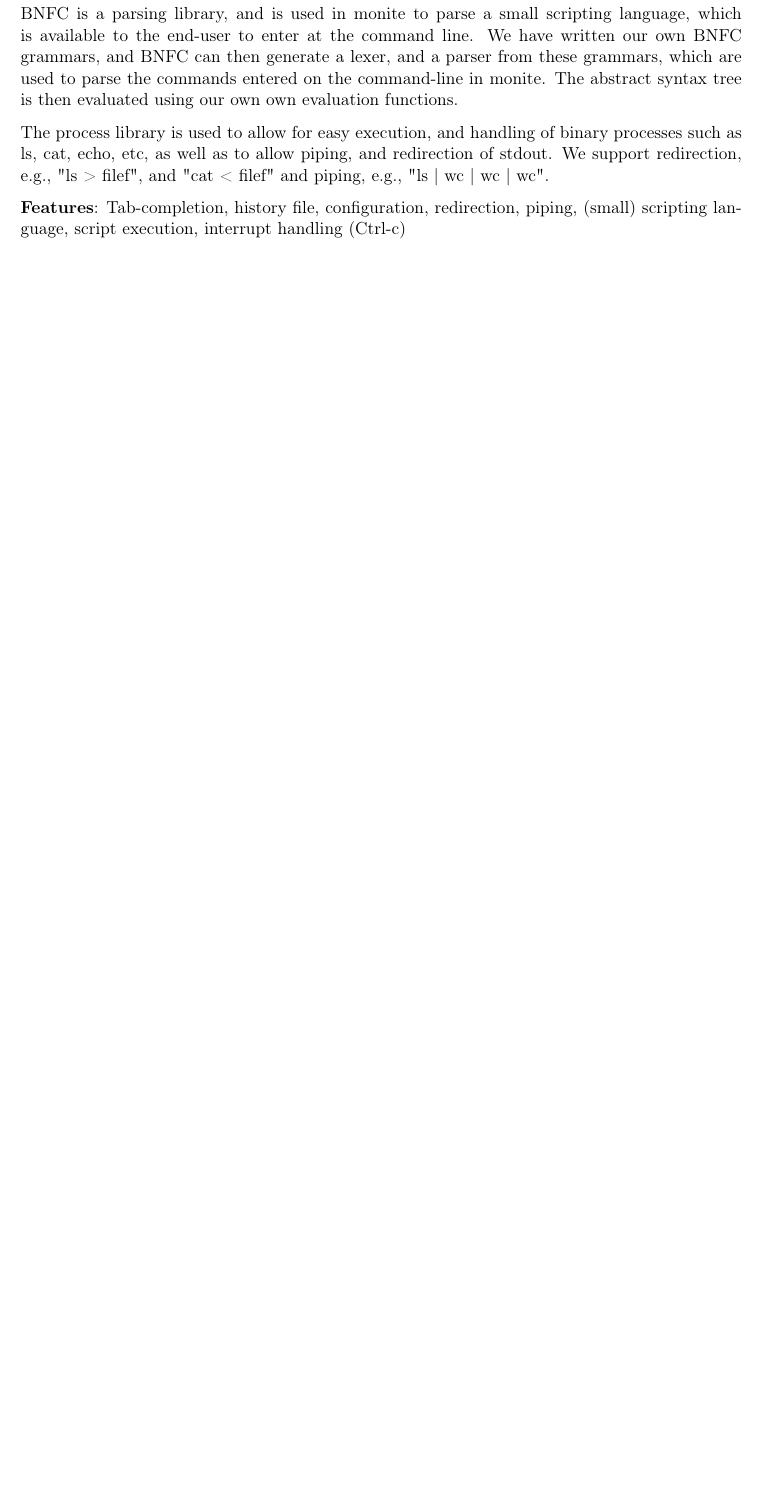
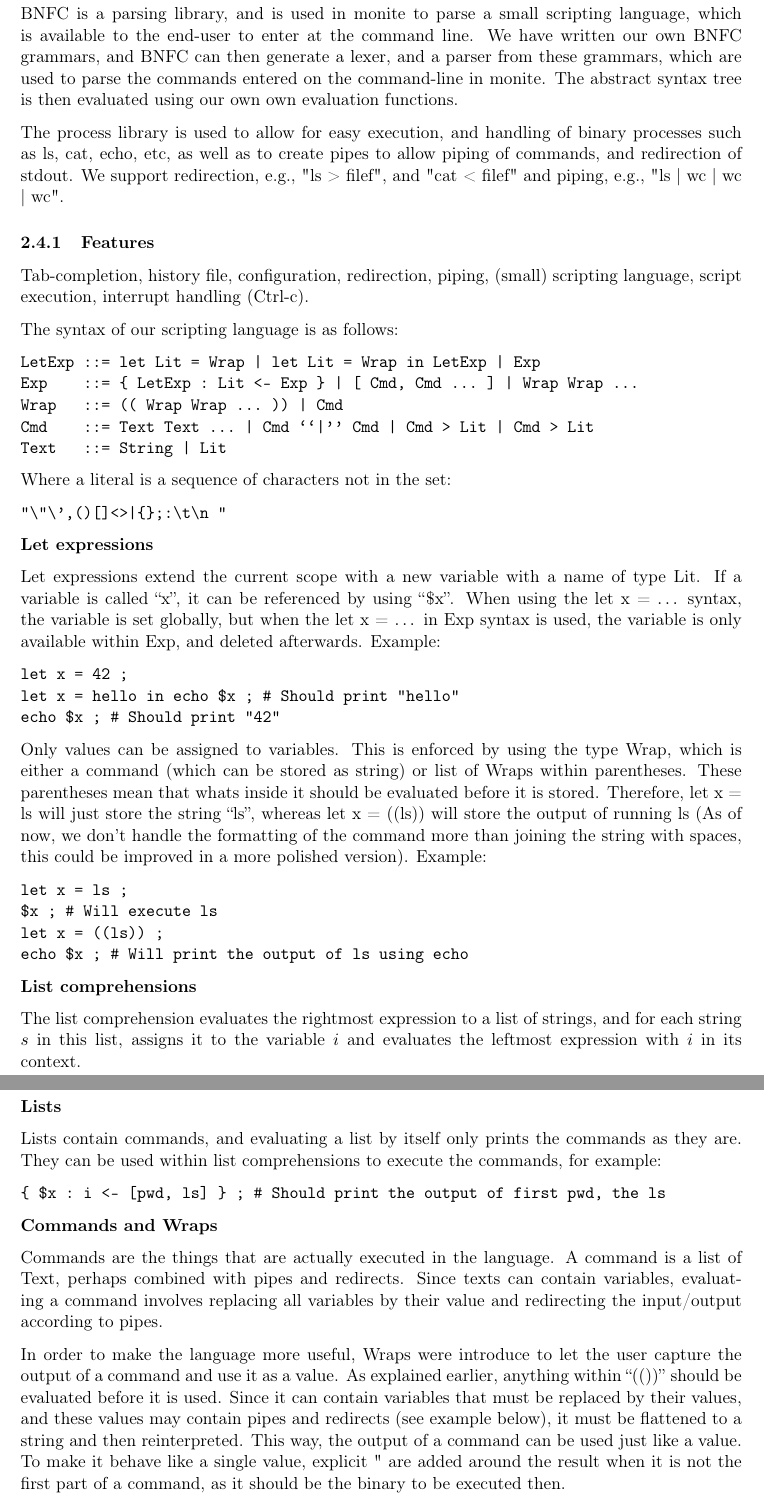
Before and after one commit to sebiva/monite, a LaTeX document (lab3/report/report.tex): part of page 4 of 4 before the commit and two parts of pages 4 and 5 of 5 after it, the two joined at a grey line, cut so that both start at the same text, the shorter picture padded with empty space. Compiled offline with pdfLaTeX.

Commit message:
Explain the syntax and some of the semantics of the language

```diff
--- a/lab3/report/report.tex
+++ b/lab3/report/report.tex
@@ -265,10 +265,79 @@
 own evaluation functions.
 
 The process library is used to allow for easy execution, and handling of binary
-processes such as ls, cat, echo, etc, as well as to allow piping, and
-redirection of stdout. We support redirection, e.g., "ls > filef", and "cat <
-filef" and piping, e.g., "ls | wc | wc | wc".
+processes such as ls, cat, echo, etc, as well as to create pipes to allow
+piping of commands, and redirection of stdout. We support redirection, e.g.,
+"ls > filef", and "cat < filef" and piping, e.g., "ls | wc | wc | wc".
 
-\textbf{Features}:
+\subsubsection{Features}
 Tab-completion, history file, configuration, redirection, piping, (small)
-scripting language, script execution, interrupt handling (Ctrl-c)
+scripting language, script execution, interrupt handling (Ctrl-c).
+
+The syntax of our scripting language is as follows:
+
+\begin{verbatim}
+LetExp ::= let Lit = Wrap | let Lit = Wrap in LetExp | Exp
+Exp    ::= { LetExp : Lit <- Exp } | [ Cmd, Cmd ... ] | Wrap Wrap ...
+Wrap   ::= (( Wrap Wrap ... )) | Cmd
+Cmd    ::= Text Text ... | Cmd ``|'' Cmd | Cmd > Lit | Cmd > Lit
+Text   ::= String | Lit
+\end{verbatim}
+
+Where a literal is a sequence of characters not in the set:
+\begin{verbatim}
+"\"\',()[]<>|{};:\t\n "
+\end{verbatim}
+
+\textbf{Let expressions}
+
+Let expressions extend the current scope with a new variable with a name of
+type Lit. If a variable is called ``x'', it can be referenced by using ``\$x''.
+When using the let x = $\dots$ syntax, the variable is set globally, but when
+the let x = $\dots$ in Exp syntax is used, the variable is only available
+within Exp, and deleted afterwards. Example:
+
+\begin{verbatim}
+let x = 42 ;
+let x = hello in echo $x ; # Should print "hello"
+echo $x ; # Should print "42"
+\end{verbatim}
+
+Only values can be assigned to variables. This is enforced by using the type Wrap, which is either a command (which can be stored as string) or list of Wraps within parentheses. These parentheses mean that whats inside it should be evaluated before it is stored. Therefore, let x = ls will just store the string ``ls'', whereas let x = ((ls)) will store the output of running ls (As of now, we don't handle the formatting of the command more than joining the string with spaces, this could be improved in a more polished version). Example:
+
+\begin{verbatim}
+let x = ls ;
+$x ; # Will execute ls
+let x = ((ls)) ;
+echo $x ; # Will print the output of ls using echo
+\end{verbatim}
+
+\textbf{List comprehensions}
+
+The list comprehension evaluates the rightmost expression to a list of strings,
+and for each string $s$ in this list, assigns it to the variable $i$ and
+evaluates the leftmost expression with $i$ in its context.
+
+\textbf{Lists}
+
+Lists contain commands, and evaluating a list by itself only prints the commands as they are. They can be used within list comprehensions to execute the commands, for example:
+
+\begin{verbatim}
+{ $x : i <- [pwd, ls] } ; # Should print the output of first pwd, the ls
+\end{verbatim}
+
+\textbf{Commands and Wraps}
+
+Commands are the things that are actually executed in the language. A command
+is a list of Text, perhaps combined with pipes and redirects. Since texts can
+contain variables, evaluating a command involves replacing all variables by
+their value and redirecting the input/output according to pipes.
+
+In order to make the language more useful, Wraps were introduce to let the user
+capture the output of a command and use it as a value. As explained earlier,
+anything within ``(())'' should be evaluated before it is used. Since it can
+contain variables that must be replaced by their values, and these values may
+contain pipes and redirects (see example below), it must be flattened to a
+string and then reinterpreted. This way, the output of a command can be used
+just like a value. To make it behave like a single value, explicit " are added
+around the result when it is not the first part of a command, as it should be
+the binary to be executed then.
```
Also changed, not shown: lab3/report/report.tex (19 more changed lines).
